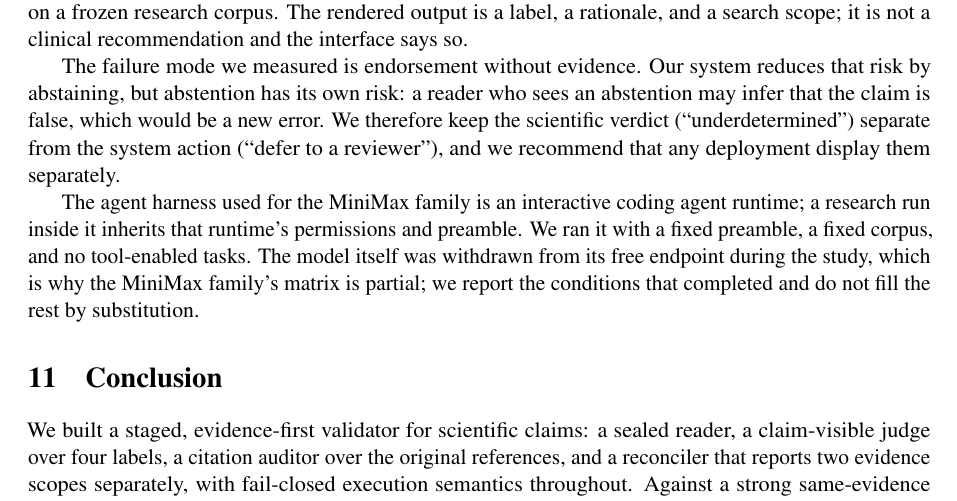
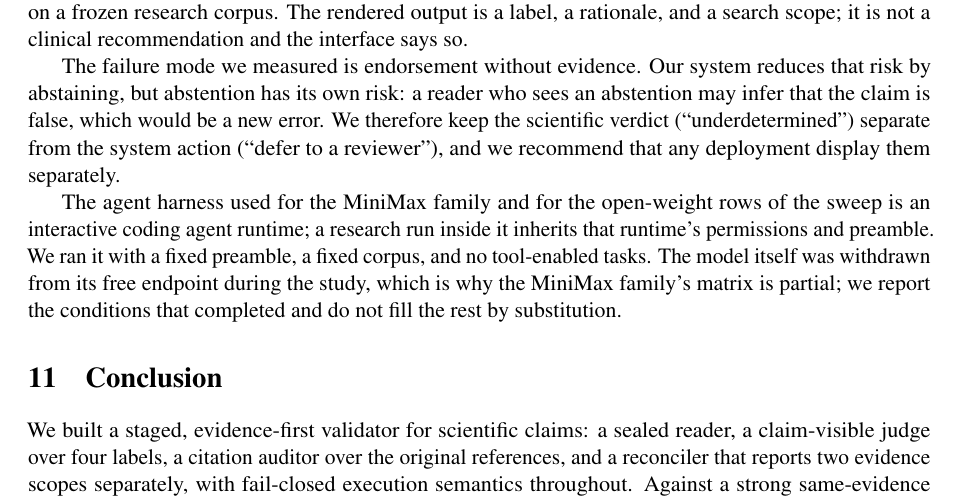
Before and after one commit to Rushi-Balapure/Multi-Agent-Validator-System, a LaTeX paper (paper/main.tex): part of page 20 of 25, cut so that both start at the same text. Compiled offline with pdfLaTeX.

Commit message:
Drop the one-entry legend from the cost figure and widen the harness note.
The cost-quality figure plots a single family, so its legend put a floating
marker inside the data area that reads as a sixth measurement. The title now
names the family instead. The ethics note also covers the open-weight sweep
rows, which run through the same agent runtime.

```diff
--- a/paper/main.tex
+++ b/paper/main.tex
@@ -1189,10 +1189,10 @@ new error. We therefore keep the scientific verdict (``underdetermined'')
 separate from the system action (``defer to a reviewer''), and we recommend
 that any deployment display them separately.
 
-The agent harness used for the MiniMax family is an interactive coding
-agent runtime; a research run inside it inherits that runtime's permissions
-and preamble. We ran it with a fixed preamble, a fixed corpus, and no
-tool-enabled tasks. The model itself was withdrawn from its free endpoint
+The agent harness used for the MiniMax family and for the open-weight rows
+of the sweep is an interactive coding agent runtime; a research run inside it
+inherits that runtime's permissions and preamble. We ran it with a fixed
+preamble, a fixed corpus, and no tool-enabled tasks. The model itself was withdrawn from its free endpoint
 during the study, which is why the MiniMax family's matrix is partial; we
 report the conditions that completed and do not fill the rest by
 substitution.
```
Also changed, not shown: docs/paper-assets/graphs/accuracy_cost.png, paper/figures/accuracy_cost.pdf, paper/main.pdf, 1 other file.
